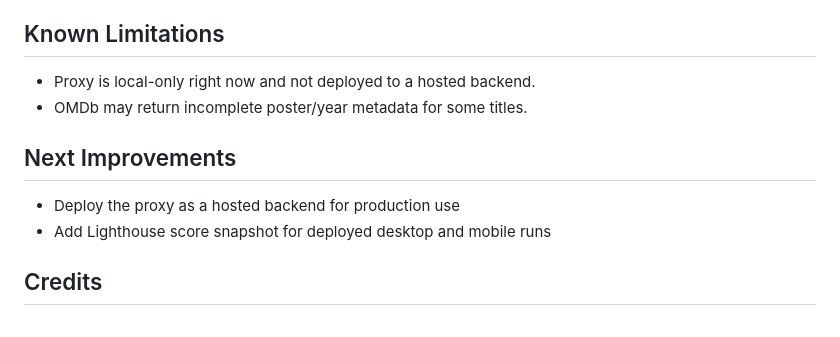
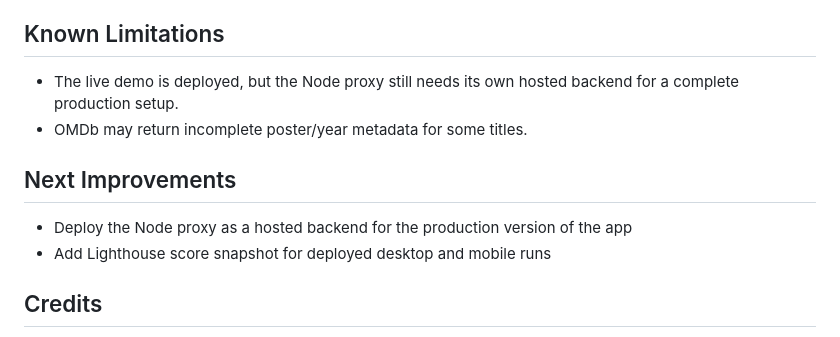
Before and after one commit to LowesPubAldi/Module-5-Project, a Markdown page: README.md, the part around the change. Rendered like a GitHub page.

Commit message:
docs: polish deployment status wording

```diff
--- a/README.md
+++ b/README.md
@@ -184,12 +184,12 @@ Production Checklist:
 
 ## Known Limitations
 
-- Proxy is local-only right now and not deployed to a hosted backend.
+- The live demo is deployed, but the Node proxy still needs its own hosted backend for a complete production setup.
 - OMDb may return incomplete poster/year metadata for some titles.
 
 ## Next Improvements
 
-- Deploy the proxy as a hosted backend for production use
+- Deploy the Node proxy as a hosted backend for the production version of the app
 - Add Lighthouse score snapshot for deployed desktop and mobile runs
 
 ## Credits
```
